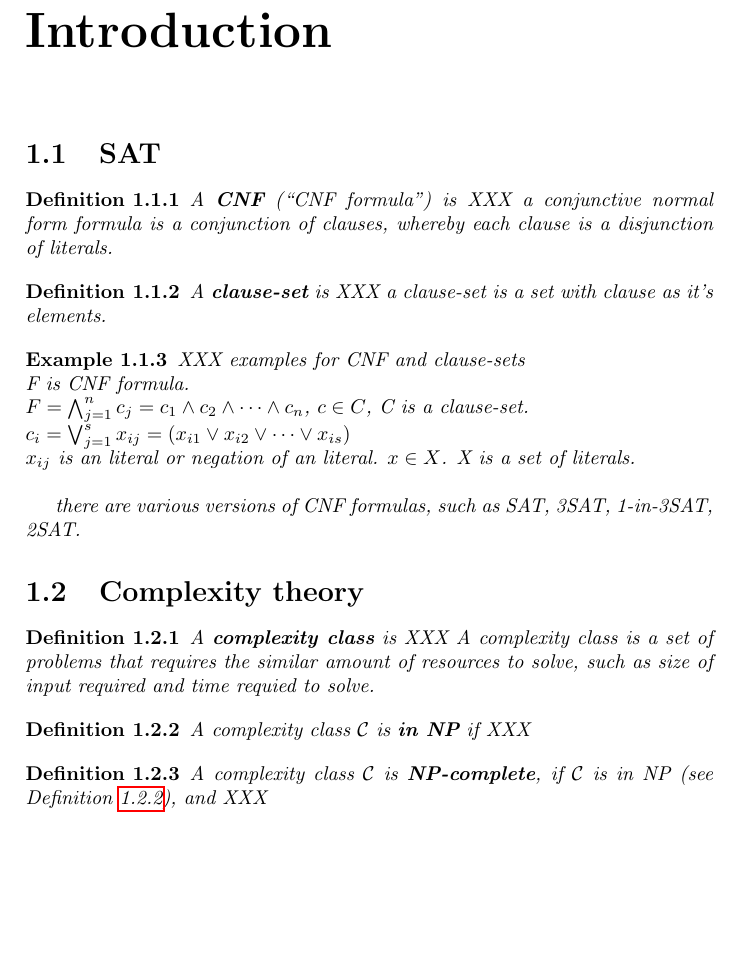
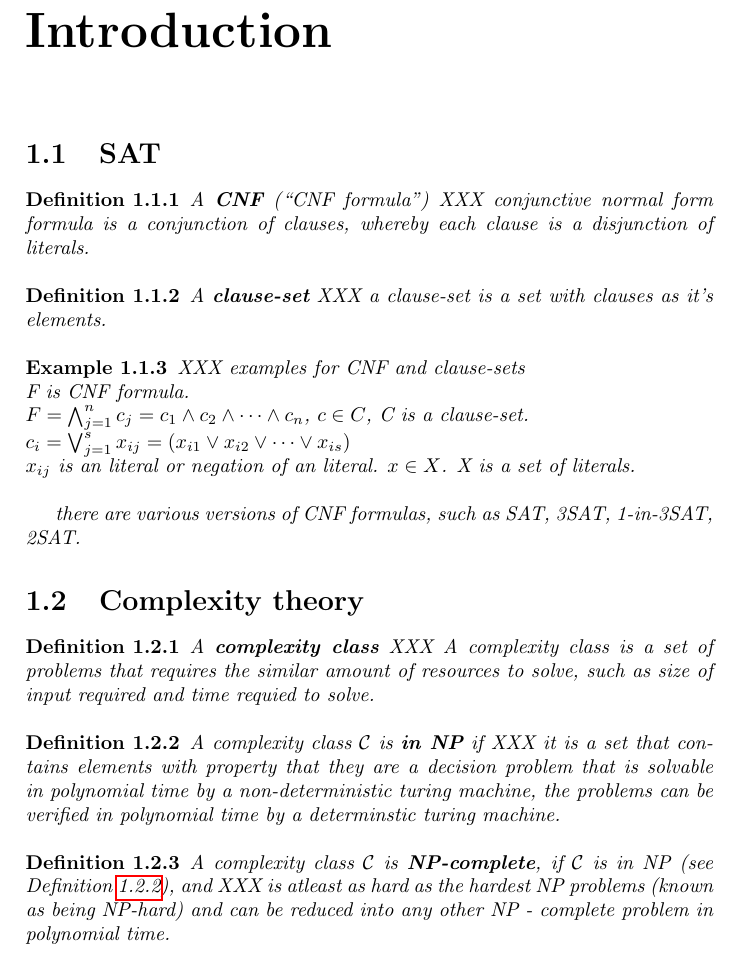
Before and after one commit to OKullmann/NPCompleteReductionsProject, a LaTeX document (ExploringReductions.tex): part of page 6 of 8 before the commit and part of page 6 of 9 after it, cut so that both start at the same text, the shorter picture padded with empty space. Compiled offline with pdfLaTeX.

Commit message:
Update ExploringReductions.tex
Complexity theory definitions, completed.

```diff
--- a/ExploringReductions.tex
+++ b/ExploringReductions.tex
@@ -115,11 +115,11 @@
 \label{sec:BackgroundSAT}
 
 \begin{defi}\label{def:CNF}
-  A \textbf{CNF} (``CNF formula'') is XXX a conjunctive normal form formula is a conjunction of clauses, whereby each clause is a disjunction of literals.
+  A \textbf{CNF} (``CNF formula'')  XXX  conjunctive normal form formula is a conjunction of clauses, whereby each clause is a disjunction of literals.
 \end{defi}
 
 \begin{defi}\label{def:CLS}
-  A \textbf{clause-set} is XXX a clause-set is a set with clause as it's elements.
+  A \textbf{clause-set}  XXX a clause-set is a set with clauses as it's elements.
 \end{defi}
 
 \begin{examp}\label{exp:CLS}
@@ -139,15 +139,15 @@ there are various versions of CNF formulas, such as SAT, 3SAT, 1-in-3SAT, 2SAT.
 \label{sec:basicscomplexitytheory}
 
 \begin{defi}\label{def:complexityclass}
-  A \textbf{complexity class} is XXX A complexity class is a set of problems that requires the similar amount of resources to solve, such as size of input required and time requied to solve.
+  A \textbf{complexity class} XXX A complexity class is a set of problems that requires the similar amount of resources to solve, such as size of input required and time requied to solve.
 \end{defi}
 
 \begin{defi}\label{def:inNP}
-  A complexity class $\mathcal{C}$ is \textbf{in NP} if XXX
+  A complexity class $\mathcal{C}$ is \textbf{in NP} if XXX it is a set that contains elements with property that they are a decision problem that is solvable in polynomial time by a non-deterministic turing machine, the problems can be verified in polynomial time by a determinstic turing machine.
 \end{defi}
 
 \begin{defi}\label{def:NPcomplete}
-  A complexity class $\mathcal{C}$ is \textbf{NP-complete}, if $\mathcal{C}$ is in NP (see Definition \ref{def:inNP}), and XXX
+  A complexity class $\mathcal{C}$ is \textbf{NP-complete}, if $\mathcal{C}$ is in NP (see Definition \ref{def:inNP}), and XXX is atleast as hard as the hardest NP problems (known as being NP-hard) and can be reduced into any other NP - complete problem in polynomial time.
 \end{defi}
 
 
```
